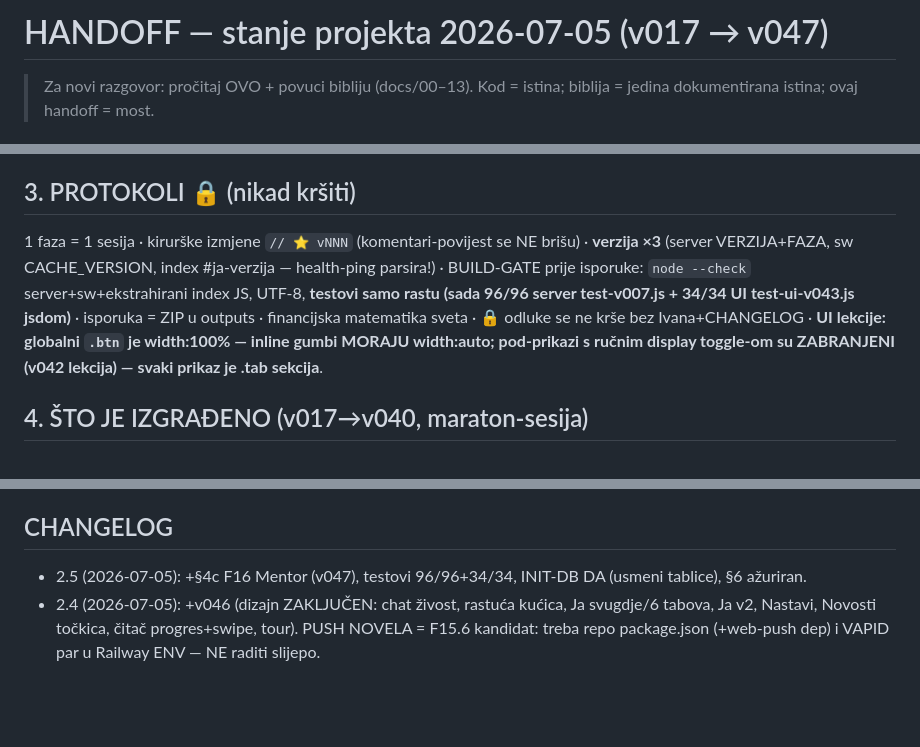
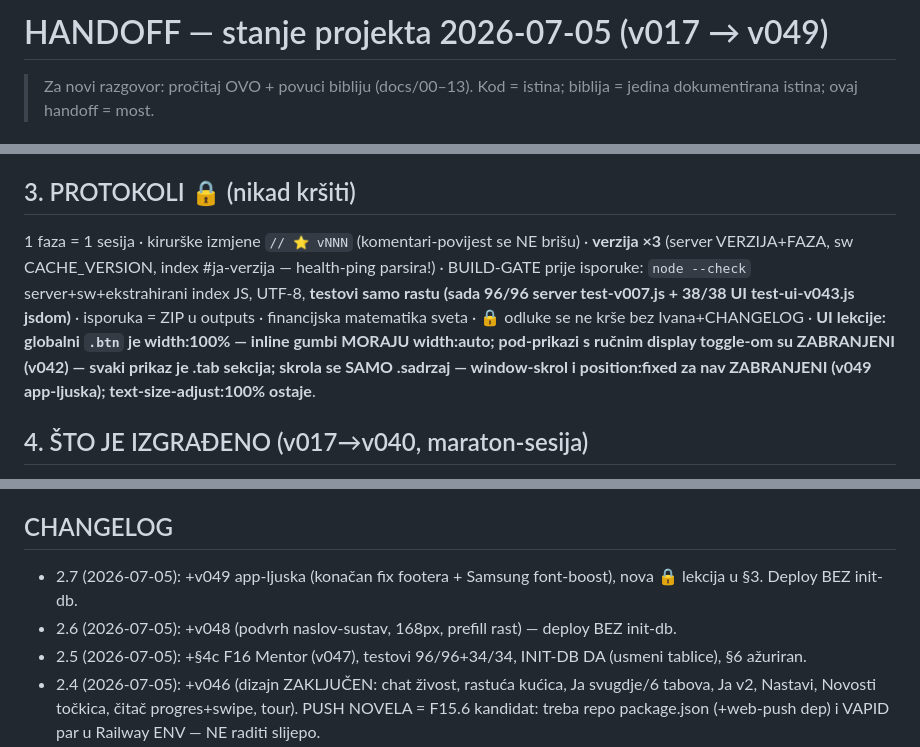
Before and after one commit to zbuka-cakaric/oi-gradivo, a Markdown page: docs/HANDOFF-2026-07-05.md, 3 parts joined by grey strips. Drawn GitHub-style; blank space fills up the shorter version.

```diff
--- a/docs/HANDOFF-2026-07-05.md
+++ b/docs/HANDOFF-2026-07-05.md
@@ -1,4 +1,4 @@
-# HANDOFF — stanje projekta 2026-07-05 (v017 → v047)
+# HANDOFF — stanje projekta 2026-07-05 (v017 → v049)
 
 > Za novi razgovor: pročitaj OVO + povuci bibliju (docs/00–13). Kod = istina; biblija = jedina dokumentirana istina; ovaj handoff = most.
 
@@ -12,7 +12,7 @@
 - Superadmin: info@zbuka.hr (∞ kvota)
 
 ## 3. PROTOKOLI 🔒 (nikad kršiti)
-1 faza = 1 sesija · kirurške izmjene `// ⭐ vNNN` (komentari-povijest se NE brišu) · **verzija ×3** (server VERZIJA+FAZA, sw CACHE_VERSION, index #ja-verzija — health-ping parsira!) · BUILD-GATE prije isporuke: `node --check` server+sw+ekstrahirani index JS, UTF-8, **testovi samo rastu (sada 96/96 server test-v007.js + 34/34 UI test-ui-v043.js jsdom)** · isporuka = ZIP u outputs · financijska matematika sveta · 🔒 odluke se ne krše bez Ivana+CHANGELOG · **UI lekcije: globalni `.btn` je width:100% — inline gumbi MORAJU width:auto; pod-prikazi s ručnim display toggle-om su ZABRANJENI (v042 lekcija) — svaki prikaz je .tab sekcija**.
+1 faza = 1 sesija · kirurške izmjene `// ⭐ vNNN` (komentari-povijest se NE brišu) · **verzija ×3** (server VERZIJA+FAZA, sw CACHE_VERSION, index #ja-verzija — health-ping parsira!) · BUILD-GATE prije isporuke: `node --check` server+sw+ekstrahirani index JS, UTF-8, **testovi samo rastu (sada 96/96 server test-v007.js + 38/38 UI test-ui-v043.js jsdom)** · isporuka = ZIP u outputs · financijska matematika sveta · 🔒 odluke se ne krše bez Ivana+CHANGELOG · **UI lekcije: globalni `.btn` je width:100% — inline gumbi MORAJU width:auto; pod-prikazi s ručnim display toggle-om su ZABRANJENI (v042) — svaki prikaz je .tab sekcija; **skrola se SAMO .sadrzaj — window-skrol i position:fixed za nav ZABRANJENI (v049 app-ljuska)**; text-size-adjust:100% ostaje**.
 
 ## 4. ŠTO JE IZGRAĐENO (v017→v040, maraton-sesija)
 - **F4 ✓** verzioniranje: clanci_verzije, upsert-po-oznaci, na_dan, novela-diff
@@ -48,6 +48,8 @@ F15.5 ✓ (v041) + UX v2 ✓ (v042) → **Ivanova terenska serija 10 pitanja (ci
 „Nastavljamo ŽBUKA AI. Pročitaj docs/HANDOFF-2026-07-05.md pa povuci bibliju s raw.githubusercontent.com/zbuka-cakaric/oi-gradivo/main/docs/ — obavezno 00, 05, 07, 12, **13-INTELIGENCIJA.md**. Aktualni kod iz repoa zbuka-cakaric/oi-ispit (produkcija v042, testovi 85/85). ZADATAK: **F16 Mentor — usmeni AI ispitivač** po 07 §6 + 13 §5 (state-machine SCENARIJ→GLAVNO→PROCJENA→potpitanja≤3→RUBRIKA; zlatni sadržaj fiksiran server-side 🔒; kandidatov odgovor NIKAD u retrieval 🔒; nasljeđuje alate F15.5). Kirurški ⭐ vNNN, verzija ×3, BUILD-GATE, testovi samo rastu, ZIP."
 
 ## CHANGELOG
+- 2.7 (2026-07-05): +v049 app-ljuska (konačan fix footera + Samsung font-boost), nova 🔒 lekcija u §3. Deploy BEZ init-db.
+- 2.6 (2026-07-05): +v048 (podvrh naslov-sustav, 168px, prefill rast) — deploy BEZ init-db.
 - 2.5 (2026-07-05): +§4c F16 Mentor (v047), testovi 96/96+34/34, INIT-DB DA (usmeni tablice), §6 ažuriran.
 - 2.4 (2026-07-05): +v046 (dizajn ZAKLJUČEN: chat živost, rastuća kućica, Ja svugdje/6 tabova, Ja v2, Nastavi, Novosti točkica, čitač progres+swipe, tour). PUSH NOVELA = F15.6 kandidat: treba repo package.json (+web-push dep) i VAPID par u Railway ENV — NE raditi slijepo.
 - 2.3 (2026-07-05): +v045 (citat→članak fix, overflow clip, neproziran header/footer, avatar izbornik, audit).
```
Also changed, not shown: docs/05-FRONTEND.md (+2 -0 lines).
